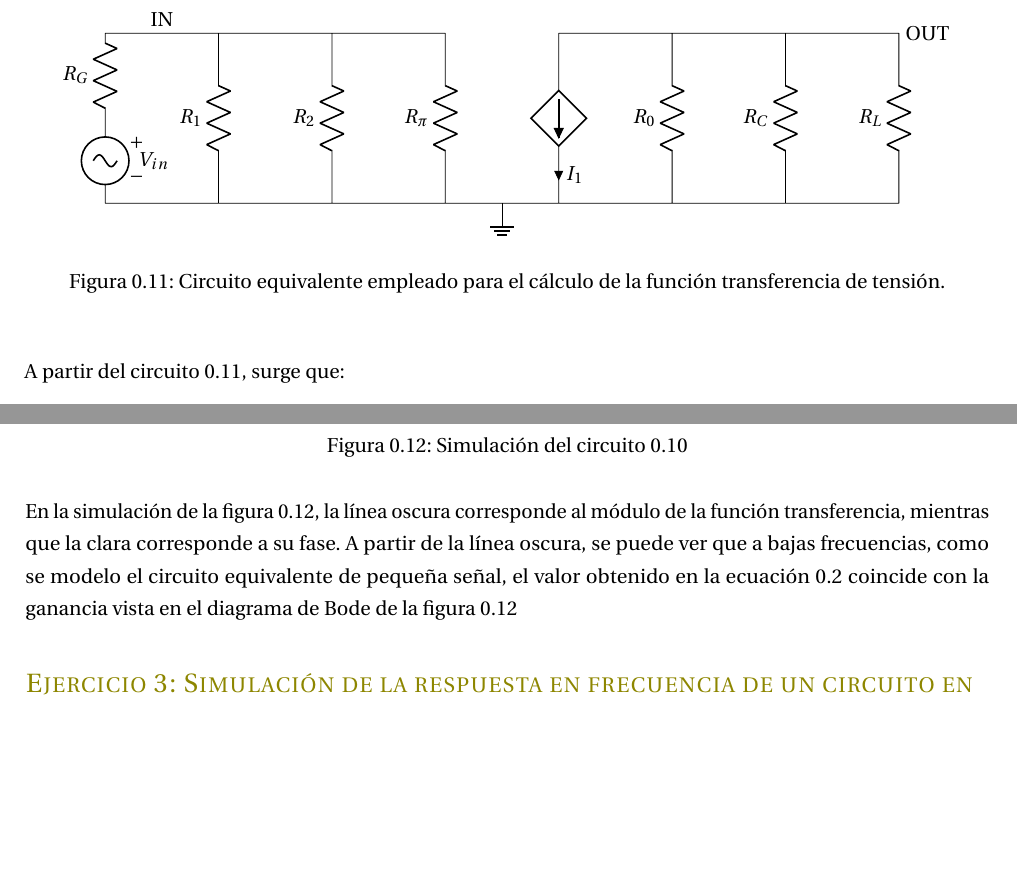
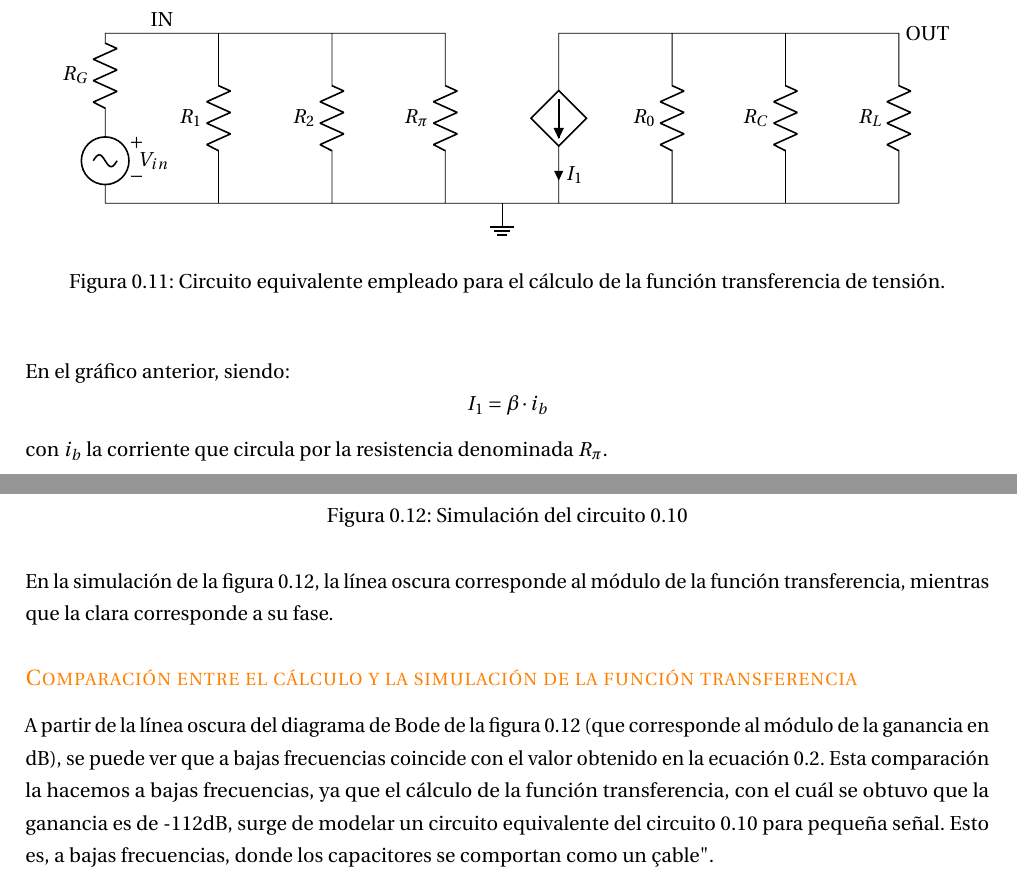
Before and after one commit to malenamuller/FisicaElectronicaTPS, a LaTeX document (INFORME/Informe.tex, which reads EJ2/EJ2.tex): two parts of pages 6 and 7 of 9, joined at a grey line, cut so that both start at the same text, the shorter picture padded with empty space. Compiled offline with pdfLaTeX.

Commit message:
terminado

```diff
--- a/EJ2/EJ2.tex
+++ b/EJ2/EJ2.tex
@@ -87,6 +87,10 @@ Para calcular la funci\'on transferencia de tensi\'on del circuito \ref{circ2},
 \end{center}
 \end{figure}
 
+En el gr\'afico anterior, siendo:
+$$I_1 = \beta \cdot i_b$$
+con $i_b$ la corriente que circula por la resistencia denominada $R_{\pi}$.
+
 A partir del circuito \ref{circ22}, surge que:
 \begin{equation}\frac{V_{OUT}}{V_{IN}} = \frac{\left( R_0 // R_C // R_L\right) \beta}{ R_{\pi}} = \frac{R_L \cdot (R_0 + R_C) \cdot \beta}{R_{\pi} \cdot (R_0 R_C R_L + R_0 + R_C)} \label{ec1} \end{equation}
 
@@ -113,4 +117,8 @@ Entonces:
 \label{simEj2}
 \end{figure}
 
-En la simulaci\'on de la figura \ref{simEj2}, la l\'inea oscura corresponde al m\'odulo de la funci\'on transferencia, mientras que la clara corresponde a su fase. A partir de la l\'inea oscura, se puede ver que a bajas frecuencias, como se modelo el circuito equivalente de pequeña señal, el valor obtenido en la ecuaci\'on \ref{ec2} coincide con la ganancia vista en el diagrama de Bode de la figura \ref{simEj2}
+En la simulaci\'on de la figura \ref{simEj2}, la l\'inea oscura corresponde al m\'odulo de la funci\'on transferencia, mientras que la clara corresponde a su fase.
+
+\subsection*{\color{orange} Comparaci\'on entre el c\'alculo y la simulaci\'on de la funci\'on transferencia}
+
+A partir de la l\'inea oscura del diagrama de Bode de la figura \ref{simEj2} (que corresponde al m\'odulo de la ganancia en dB), se puede ver que a bajas frecuencias coincide con  el valor obtenido en la ecuaci\'on \ref{ec2}. Esta comparaci\'on la hacemos a bajas frecuencias, ya que el c\'alculo de la funci\'on transferencia, con el cu\'al se obtuvo que la ganancia es de -112dB, surge de modelar un circuito equivalente del circuito \ref{circ2} para pequeña señal. Esto es, a bajas frecuencias, donde los capacitores se comportan como un "cable".
```
Also changed, not shown: INFORME/Informe.pdf, 1 other file.
